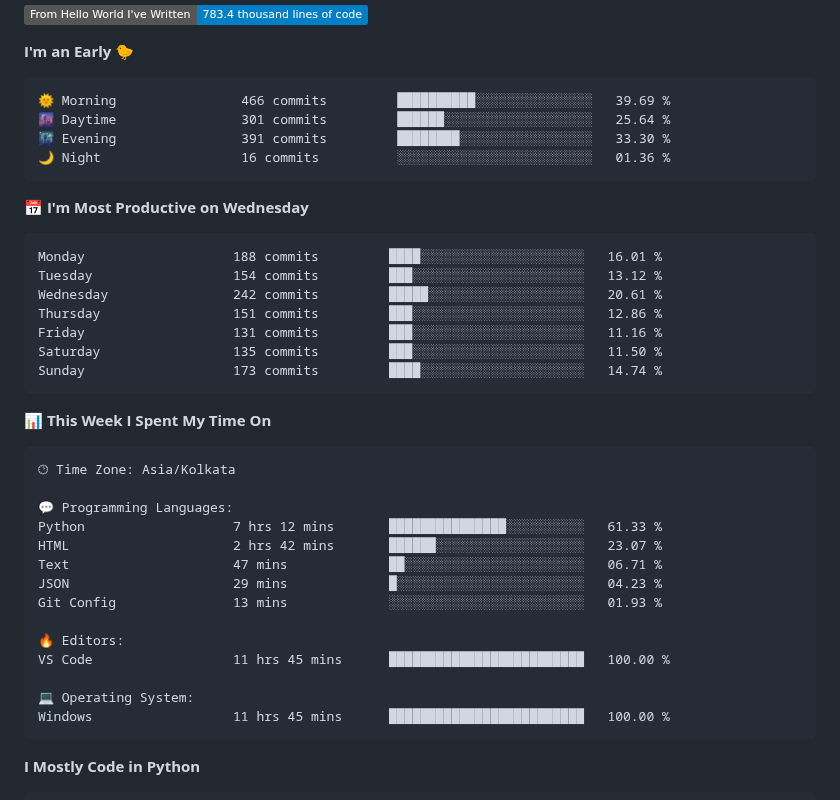
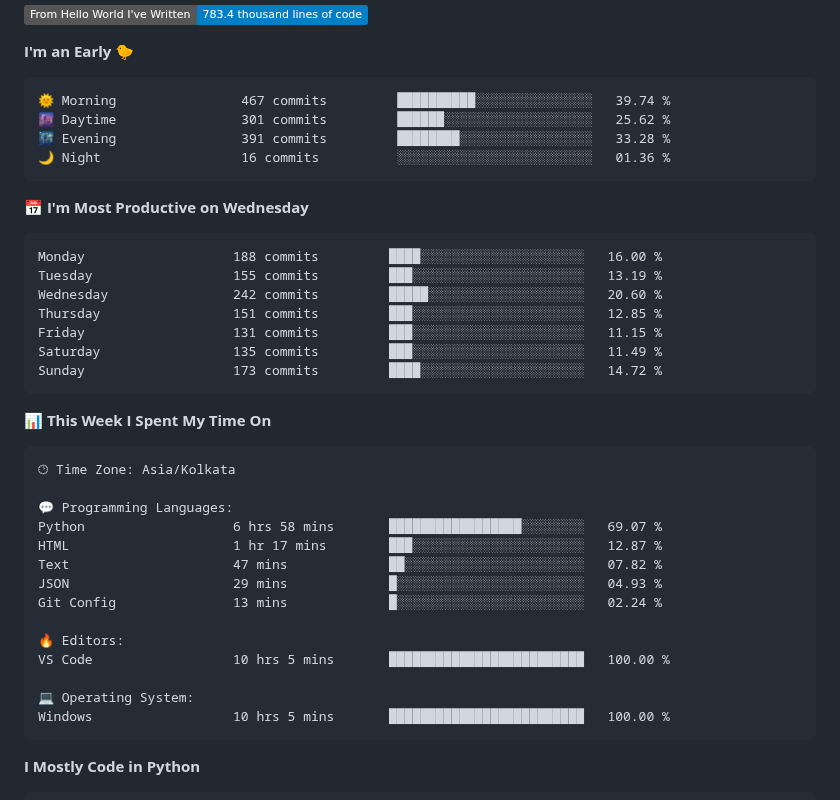
Before and after one commit to SpreadSheets600/SpreadSheets600, a Markdown page: README.md, the part around the change. GitHub-like rendering; badges without logos.

Commit message:
Updated with Dev Metrics

````diff
--- a/README.md
+++ b/README.md
@@ -312,21 +312,21 @@
 **I'm an Early 🐤**
 
 ```text
-🌞 Morning                466 commits         ██████████░░░░░░░░░░░░░░░   39.69 %
-🌆 Daytime                301 commits         ██████░░░░░░░░░░░░░░░░░░░   25.64 %
-🌃 Evening                391 commits         ████████░░░░░░░░░░░░░░░░░   33.30 %
+🌞 Morning                467 commits         ██████████░░░░░░░░░░░░░░░   39.74 %
+🌆 Daytime                301 commits         ██████░░░░░░░░░░░░░░░░░░░   25.62 %
+🌃 Evening                391 commits         ████████░░░░░░░░░░░░░░░░░   33.28 %
 🌙 Night                  16 commits          ░░░░░░░░░░░░░░░░░░░░░░░░░   01.36 %
 ```
 📅 **I'm Most Productive on Wednesday**
 
 ```text
-Monday                   188 commits         ████░░░░░░░░░░░░░░░░░░░░░   16.01 %
-Tuesday                  154 commits         ███░░░░░░░░░░░░░░░░░░░░░░   13.12 %
-Wednesday                242 commits         █████░░░░░░░░░░░░░░░░░░░░   20.61 %
-Thursday                 151 commits         ███░░░░░░░░░░░░░░░░░░░░░░   12.86 %
-Friday                   131 commits         ███░░░░░░░░░░░░░░░░░░░░░░   11.16 %
-Saturday                 135 commits         ███░░░░░░░░░░░░░░░░░░░░░░   11.50 %
-Sunday                   173 commits         ████░░░░░░░░░░░░░░░░░░░░░   14.74 %
+Monday                   188 commits         ████░░░░░░░░░░░░░░░░░░░░░   16.00 %
+Tuesday                  155 commits         ███░░░░░░░░░░░░░░░░░░░░░░   13.19 %
+Wednesday                242 commits         █████░░░░░░░░░░░░░░░░░░░░   20.60 %
+Thursday                 151 commits         ███░░░░░░░░░░░░░░░░░░░░░░   12.85 %
+Friday                   131 commits         ███░░░░░░░░░░░░░░░░░░░░░░   11.15 %
+Saturday                 135 commits         ███░░░░░░░░░░░░░░░░░░░░░░   11.49 %
+Sunday                   173 commits         ████░░░░░░░░░░░░░░░░░░░░░   14.72 %
 ```
 
 
@@ -336,17 +336,17 @@ Sunday                   173 commits         ████░░░░░░░
 🕑︎ Time Zone: Asia/Kolkata
 
 💬 Programming Languages:
-Python                   7 hrs 12 mins       ███████████████░░░░░░░░░░   61.33 %
-HTML                     2 hrs 42 mins       ██████░░░░░░░░░░░░░░░░░░░   23.07 %
-Text                     47 mins             ██░░░░░░░░░░░░░░░░░░░░░░░   06.71 %
-JSON                     29 mins             █░░░░░░░░░░░░░░░░░░░░░░░░   04.23 %
-Git Config               13 mins             ░░░░░░░░░░░░░░░░░░░░░░░░░   01.93 %
+Python                   6 hrs 58 mins       █████████████████░░░░░░░░   69.07 %
+HTML                     1 hr 17 mins        ███░░░░░░░░░░░░░░░░░░░░░░   12.87 %
+Text                     47 mins             ██░░░░░░░░░░░░░░░░░░░░░░░   07.82 %
+JSON                     29 mins             █░░░░░░░░░░░░░░░░░░░░░░░░   04.93 %
+Git Config               13 mins             █░░░░░░░░░░░░░░░░░░░░░░░░   02.24 %
 
 🔥 Editors:
-VS Code                  11 hrs 45 mins      █████████████████████████   100.00 %
+VS Code                  10 hrs 5 mins       █████████████████████████   100.00 %
 
 💻 Operating System:
-Windows                  11 hrs 45 mins      █████████████████████████   100.00 %
+Windows                  10 hrs 5 mins       █████████████████████████   100.00 %
 ```
 
 **I Mostly Code in Python**
````
